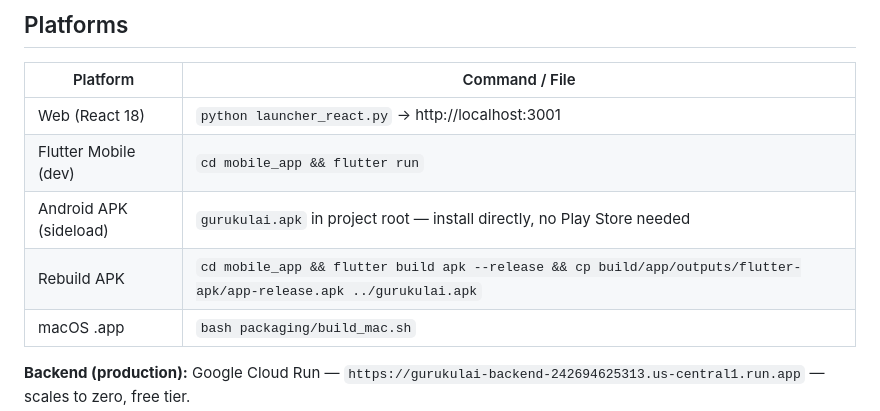
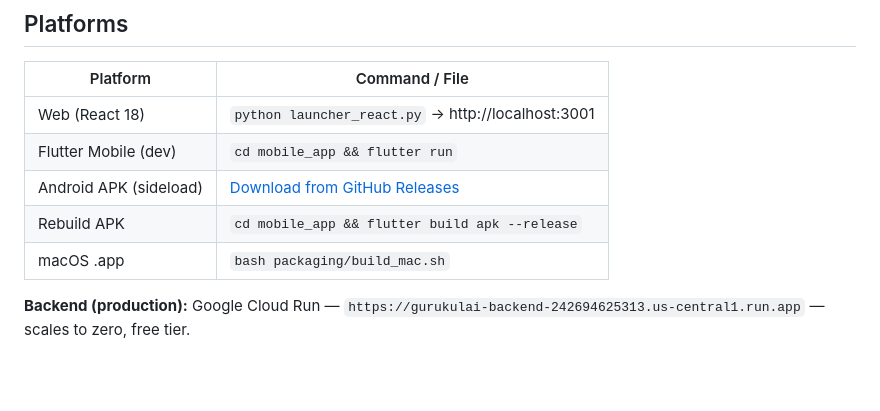
Before and after one commit to RKPrasada/GURUKULAI, a Markdown page: README.md, the part around one of its changes. Drawn GitHub-style; blank space fills up the shorter version.

Commit message:
Add APK download badge linking to GitHub Release v1.0-kaggle
Co-Authored-By: Claude Sonnet 4.6 <noreply@anthropic.com>

```diff
--- a/README.md
+++ b/README.md
@@ -244,8 +246,8 @@ Copy `.env.example` to `.env`. Only `OPENROUTER_API_KEY` is required to run.
 |---|---|
 | Web (React 18) | `python launcher_react.py` → http://localhost:3001 |
 | Flutter Mobile (dev) | `cd mobile_app && flutter run` |
-| Android APK (sideload) | `gurukulai.apk` in project root — install directly, no Play Store needed |
-| Rebuild APK | `cd mobile_app && flutter build apk --release && cp build/app/outputs/flutter-apk/app-release.apk ../gurukulai.apk` |
+| Android APK (sideload) | [Download from GitHub Releases](https://github.com/RKPrasada/GURUKULAI/releases/tag/v1.0-kaggle) |
+| Rebuild APK | `cd mobile_app && flutter build apk --release` |
 | macOS .app | `bash packaging/build_mac.sh` |
 
 **Backend (production):** Google Cloud Run — `https://gurukulai-backend-242694625313.us-central1.run.app` — scales to zero, free tier.
```
Also changed, not shown: other parts of README.md (+2 -0 lines).
